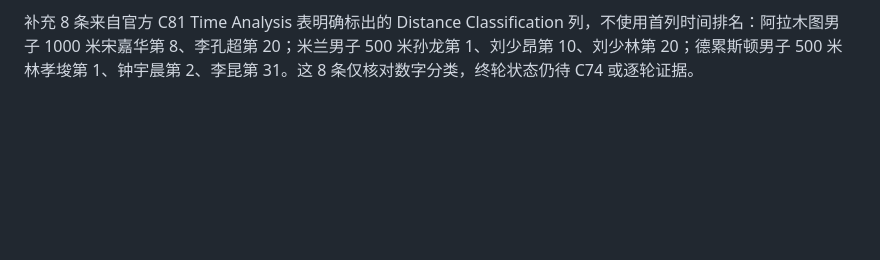
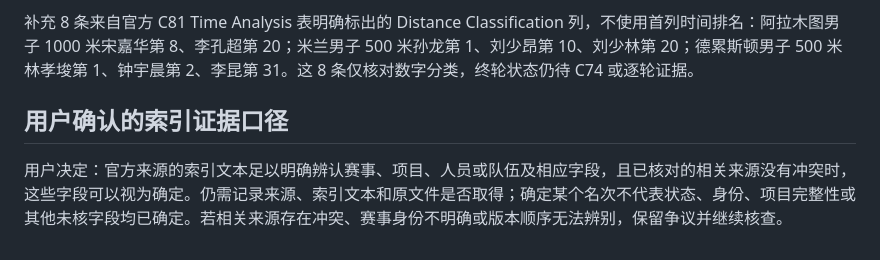
Before and after one commit to dupirou/ssts_wb, a Markdown page: audit/2026-10-28-second-pass/README.md, the part around the change. Drawn GitHub-style; blank space fills up the shorter version.

Commit message:
Record policy for unconflicted official index evidence

```diff
--- a/audit/2026-10-28-second-pass/README.md
+++ b/audit/2026-10-28-second-pass/README.md
@@ -38,3 +38,7 @@ IOC 奥林匹克资料库搜索引擎的索引文本包含官方 event classific
 米兰站官方分类索引还列混合接力第 8、女子 500 米王欣然第 11、张楚桐第 14、范可新第 20 且 PEN，以及男子 1500 米朱易定第 15、李文龙第 16、孙龙第 24。德累斯顿女子 500 米王晔第 16、张楚桐第 27 PEN、王欣然第 45 PEN。来源仍为索引文本，不等于取得原件。
 
 补充 8 条来自官方 C81 Time Analysis 表明确标出的 Distance Classification 列，不使用首列时间排名：阿拉木图男子 1000 米宋嘉华第 8、李孔超第 20；米兰男子 500 米孙龙第 1、刘少昂第 10、刘少林第 20；德累斯顿男子 500 米林孝埈第 1、钟宇晨第 2、李昆第 31。这 8 条仅核对数字分类，终轮状态仍待 C74 或逐轮证据。
+
+## 用户确认的索引证据口径
+
+用户决定：官方来源的索引文本足以明确辨认赛事、项目、人员或队伍及相应字段，且已核对的相关来源没有冲突时，这些字段可以视为确定。仍需记录来源、索引文本和原文件是否取得；确定某个名次不代表状态、身份、项目完整性或其他未核字段均已确定。若相关来源存在冲突、赛事身份不明确或版本顺序无法辨别，保留争议并继续核查。
```
